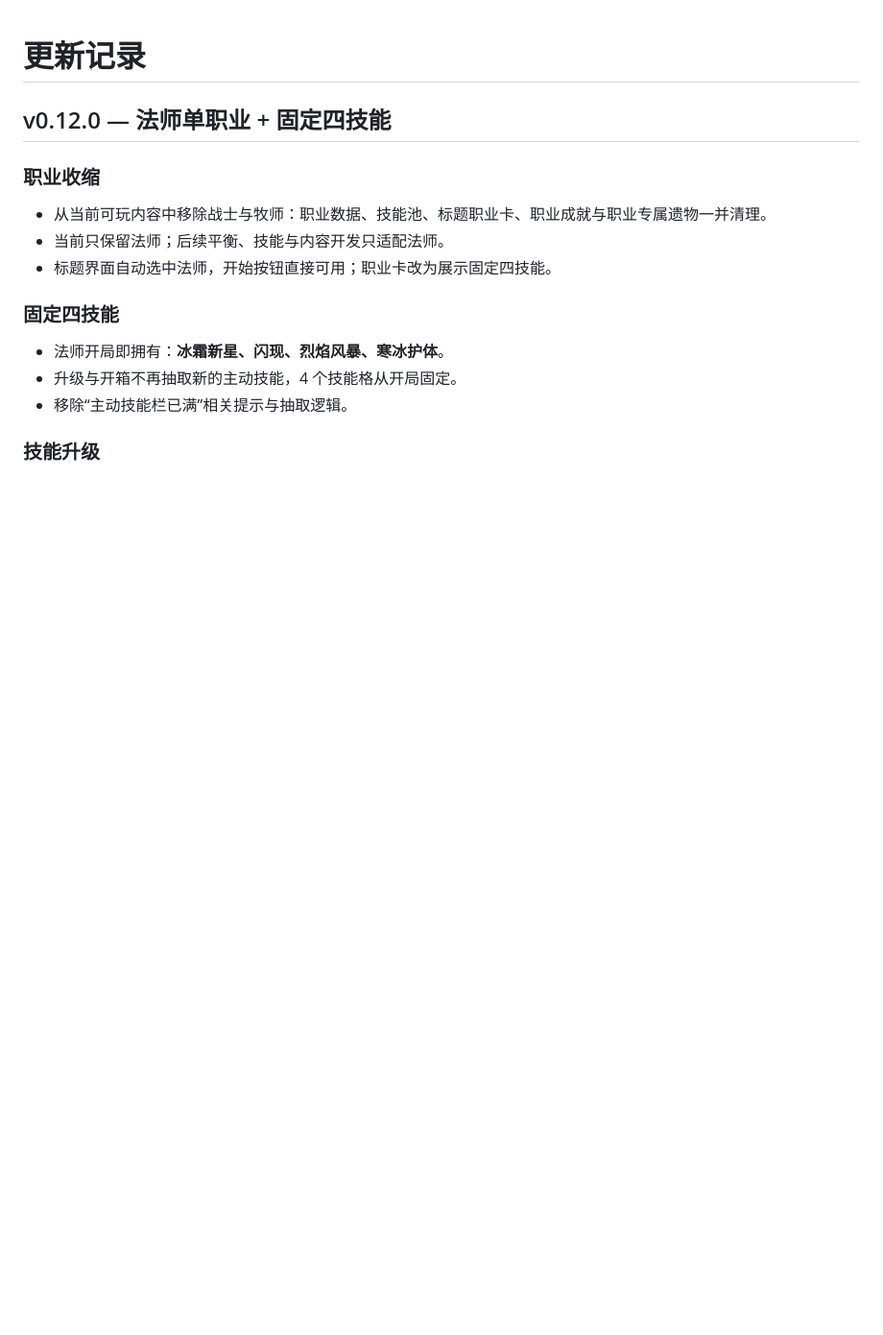
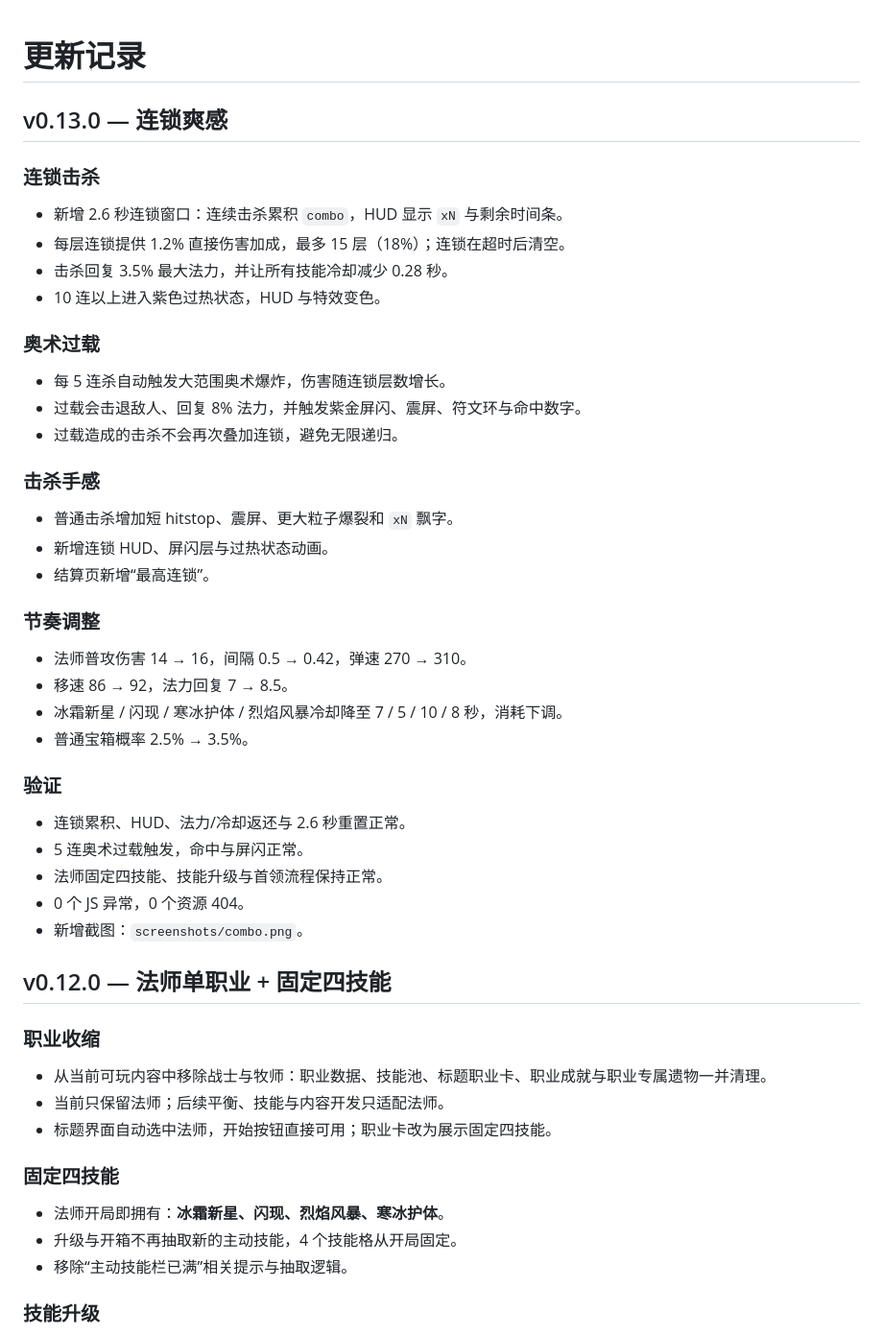
Before and after one commit to zsgwsjj/jj_wow_game, a Markdown page: CHANGELOG.md, the part around the change. Shown: that part at 96% size. GitHub-like rendering; blank space fills up the shorter version.

```diff
--- a/CHANGELOG.md
+++ b/CHANGELOG.md
@@ -1,4 +1,40 @@
 # 更新记录
+
+## v0.13.0 — 连锁爽感
+
+### 连锁击杀
+
+- 新增 2.6 秒连锁窗口：连续击杀累积 `combo`，HUD 显示 `xN` 与剩余时间条。
+- 每层连锁提供 1.2% 直接伤害加成，最多 15 层（18%）；连锁在超时后清空。
+- 击杀回复 3.5% 最大法力，并让所有技能冷却减少 0.28 秒。
+- 10 连以上进入紫色过热状态，HUD 与特效变色。
+
+### 奥术过载
+
+- 每 5 连杀自动触发大范围奥术爆炸，伤害随连锁层数增长。
+- 过载会击退敌人、回复 8% 法力，并触发紫金屏闪、震屏、符文环与命中数字。
+- 过载造成的击杀不会再次叠加连锁，避免无限递归。
+
+### 击杀手感
+
+- 普通击杀增加短 hitstop、震屏、更大粒子爆裂和 `xN` 飘字。
+- 新增连锁 HUD、屏闪层与过热状态动画。
+- 结算页新增“最高连锁”。
+
+### 节奏调整
+
+- 法师普攻伤害 14 → 16，间隔 0.5 → 0.42，弹速 270 → 310。
+- 移速 86 → 92，法力回复 7 → 8.5。
+- 冰霜新星 / 闪现 / 寒冰护体 / 烈焰风暴冷却降至 7 / 5 / 10 / 8 秒，消耗下调。
+- 普通宝箱概率 2.5% → 3.5%。
+
+### 验证
+
+- 连锁累积、HUD、法力/冷却返还与 2.6 秒重置正常。
+- 5 连奥术过载触发，命中与屏闪正常。
+- 法师固定四技能、技能升级与首领流程保持正常。
+- 0 个 JS 异常，0 个资源 404。
+- 新增截图：`screenshots/combo.png`。
 
 ## v0.12.0 — 法师单职业 + 固定四技能
 
```
Also changed, not shown: README.md (+21 -2 lines), screenshots/combo.png (added), 6 other files.
